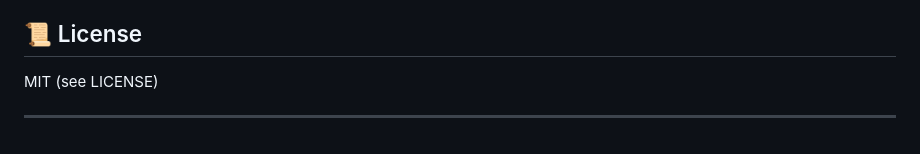
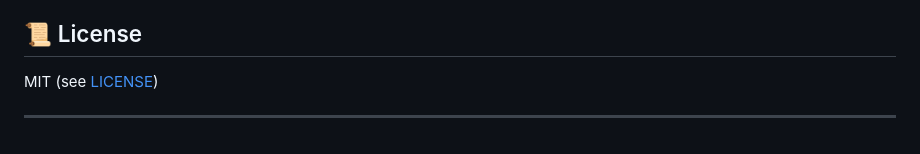
Before and after one commit to NoellaButi/code-tinyweb-server, a Markdown page: README.md, the part around the change. Rendered like a GitHub page.

```diff
--- a/README.md
+++ b/README.md
@@ -119,6 +119,6 @@ Reproduce locally:
 - Basic cache headers
 
 ## 📜 License
-MIT (see LICENSE)
+MIT (see [LICENSE](LICENSE))
 
 ---
```
